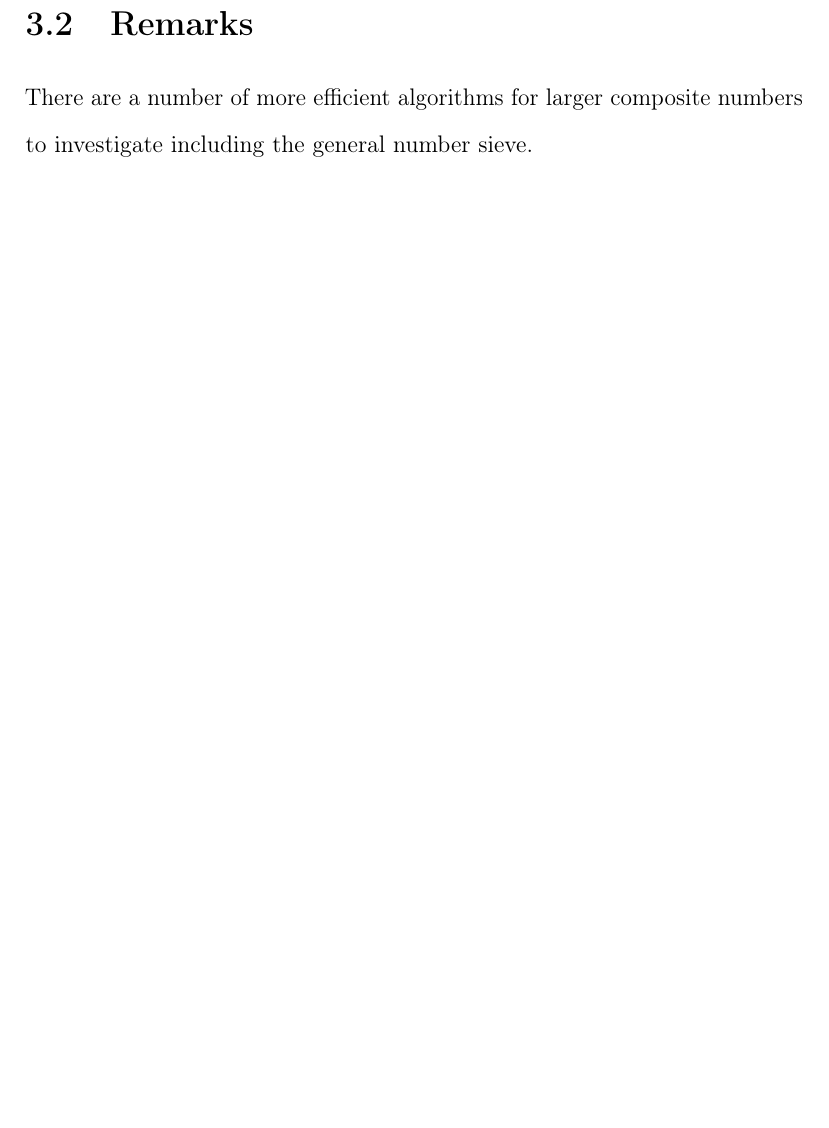
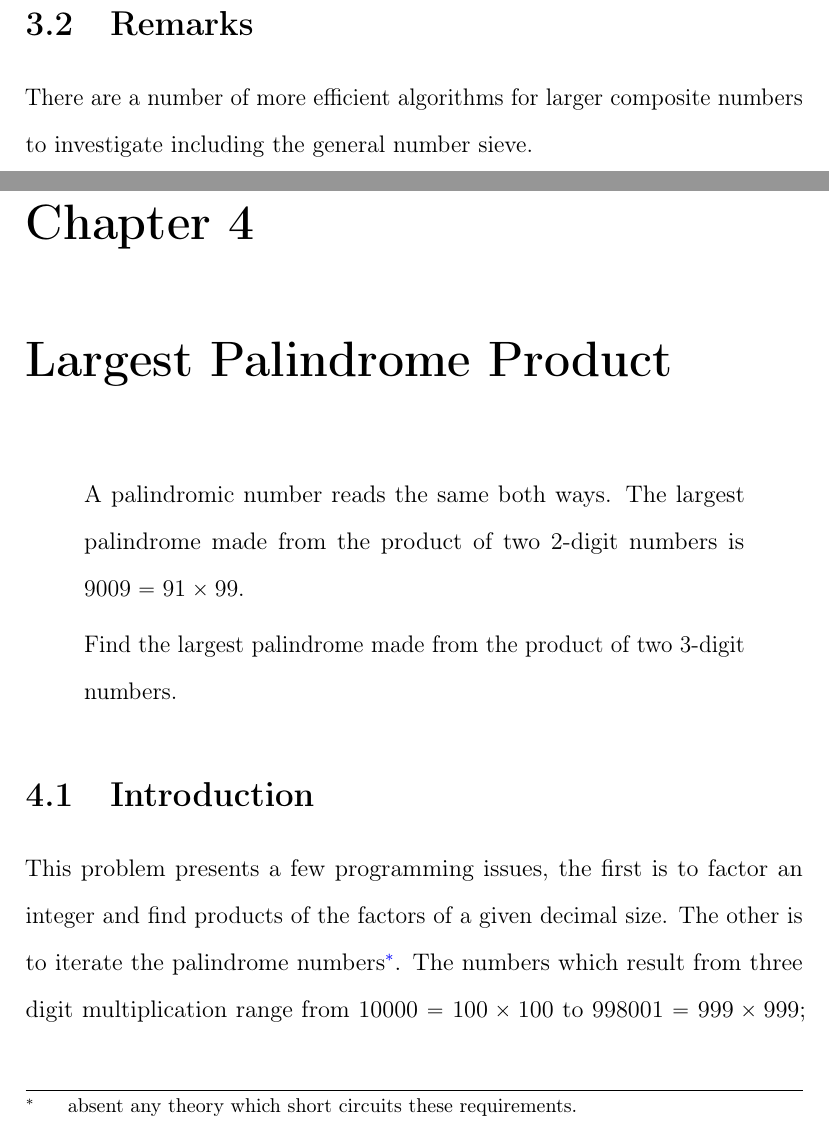
Before and after one commit to meconlen/euler, a LaTeX book (doc/Euler.tex): part of page 24 of 25 before the commit and two parts of pages 24 and 25 of 27 after it, the two joined at a grey line, cut so that both start at the same text, the shorter picture padded with empty space. The pictures show the PDF file doc/Euler.pdf that the author committed with the source.

Commit message:
Added some notes

```diff
--- a/doc/Euler.tex
+++ b/doc/Euler.tex
@@ -374,7 +374,17 @@ Project Euler, \url{http://projecteuler.net/}, is a list of programming problems
 
 			There are a number of more efficient algorithms for larger composite numbers to investigate including the general number sieve.
 
+	\chapter{Largest Palindrome Product}
 
+		\begin{quote}
+			A palindromic number reads the same both ways. The largest palindrome made from the product of two 2-digit numbers is $9009 = 91\times 99$.
+
+			Find the largest palindrome made from the product of two 3-digit numbers.
+		\end{quote}
+
+		\section{Introduction}
+
+			This problem presents a few programming issues, the first is to factor an integer and find products of the factors of a given decimal size. The other is to iterate the palindrome numbers\footnote{absent any theory which short circuits these requirements.}. The numbers which result from three digit multiplication range from $10000=100\times 100$ to $998001=999\times 999$; thus we must consider representations of palindrome numbers which have an even and odd number of digits.
 
 
 	\printindex
```
Also changed, not shown: doc/Euler.pdf.
